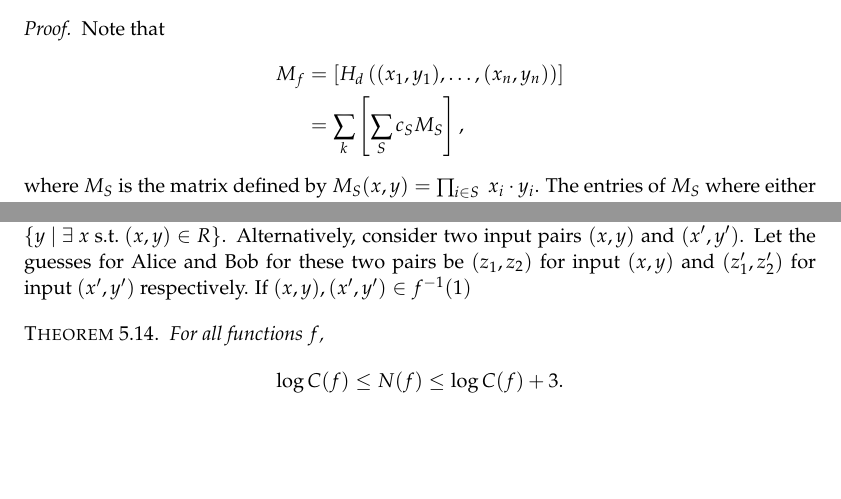
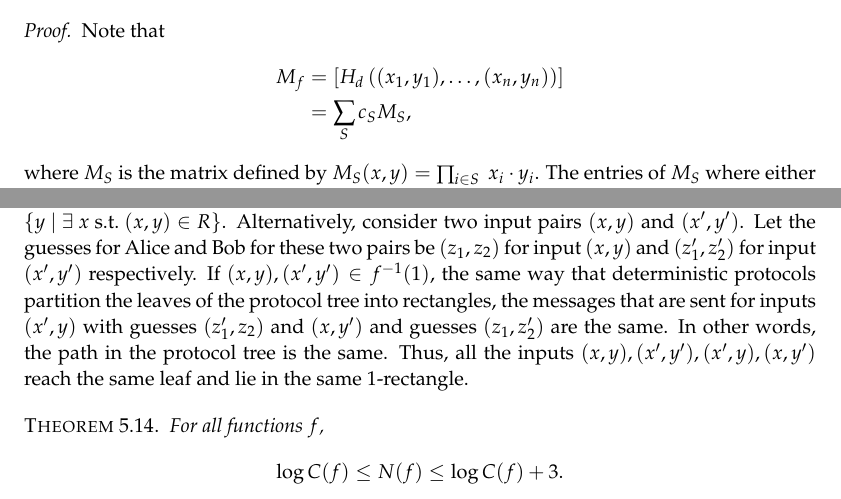
Before and after one commit to pratikac/cs289scribe, a LaTeX document (lec5.tex): two parts of pages 3 and 8 of 10, joined at a grey line, cut so that both start at the same text, the shorter picture padded with empty space. Compiled offline with pdfLaTeX.

Commit message:
final version

```diff
--- a/lec5.tex
+++ b/lec5.tex
@@ -164,7 +164,7 @@ $$
 Note that
 \begin{align*}
     \mf &= \sqbrac{H_d \rbrac{(x_1, y_1), \ldots, (x_n, y_n)}}\\
-    &= \sum_k \sqbrac{\sum_S c_S M_S},
+    &= \sum_S c_S M_S,
 \end{align*}
 where $M_S$ is the matrix defined by $M_S(x,y) = \prod_{i \in S}\ x_i \cdot y_i$. The entries of $M_S$ where either of the row or column do not lie in $S$ are zero. Now for every set $S$, the rank of $M_S$ is just 1. Using the rank inequalities, we can see that the rank $\rk (\mf)$ is bounded above by the number of non-zero monomials of $f$.
 \end{proof}
@@ -302,7 +302,7 @@ $$
 \end{definition}
 Note that $R_i$s in the above definition may overlap, we simply require that their union be $f^{-1}(1)$. The following theorem now effectively characterizes the nondeterministic communication complexity in terms of the cover number.
 
-Note that we have not explicitly stated the notion of a rectangle for nondeterministic protocols. There are two ways to see this and they are equivalent. One can simply consider the characteristic matrix $\mf$ and an $f$-monochromatic rectangle $R$ is a set which can be written as a product of two sets $R_X \times R_Y$ where $R_X = \cbrac{ x\ |\ \exists\ y\ \mathrm{s.t.}\ (x,y) \in R}$ and $R_Y = \cbrac{ y\ |\ \exists\ x\ \mathrm{s.t.}\ (x,y) \in R}$. Alternatively, consider two input pairs $(x,y)$ and $(x', y')$. Let the guesses for Alice and Bob for these two pairs be $(z_1, z_2)$ for input $(x,y)$ and $(z_1', z_2')$ for input $(x',y')$ respectively. If $(x,y), (x',y') \in f^{-1}(1)$
+Note that we have not explicitly stated the notion of a rectangle for nondeterministic protocols. There are two ways to see this and they are equivalent. One can simply consider the characteristic matrix $\mf$ and an $f$-monochromatic rectangle $R$ is a set which can be written as a product of two sets $R_X \times R_Y$ where $R_X = \cbrac{ x\ |\ \exists\ y\ \mathrm{s.t.}\ (x,y) \in R}$ and $R_Y = \cbrac{ y\ |\ \exists\ x\ \mathrm{s.t.}\ (x,y) \in R}$. Alternatively, consider two input pairs $(x,y)$ and $(x', y')$. Let the guesses for Alice and Bob for these two pairs be $(z_1, z_2)$ for input $(x,y)$ and $(z_1', z_2')$ for input $(x',y')$ respectively. If $(x,y), (x',y') \in f^{-1}(1)$, the same way that deterministic protocols partition the leaves of the protocol tree into rectangles, the messages that are sent for inputs $(x',y)$ with guesses $(z_1', z_2)$ and $(x,y')$ and guesses $(z_1, z_2')$ are the same. In other words, the path in the protocol tree is the same. Thus, all the inputs $(x,y), (x',y'), (x',y), (x,y')$ reach the same leaf and lie in the same 1-rectangle.
 
 \begin{theorem}
 For all functions $f$,
```
Also changed, not shown: lec5.pdf, lec5.tex (2 more changed lines).
